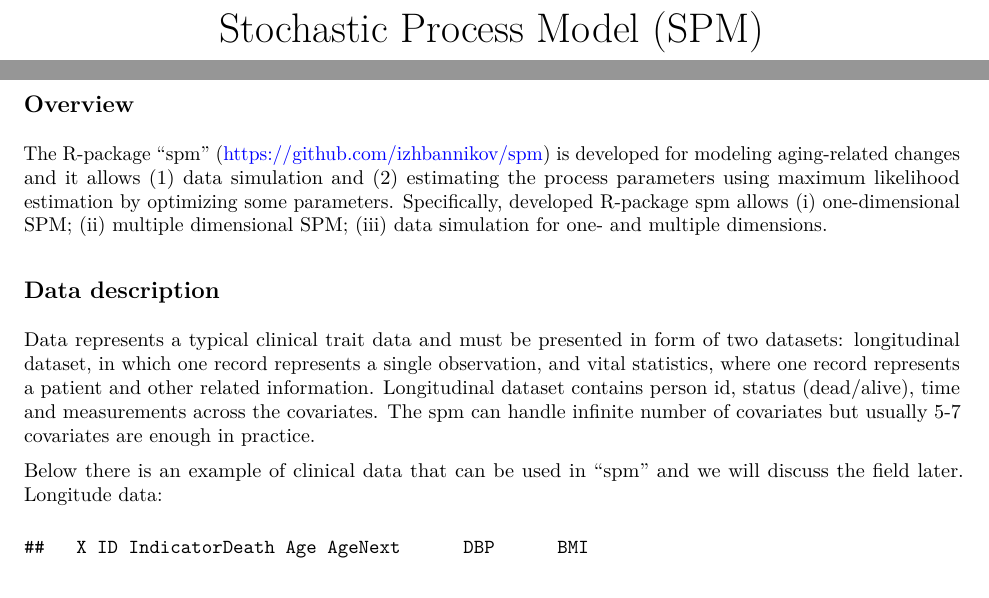
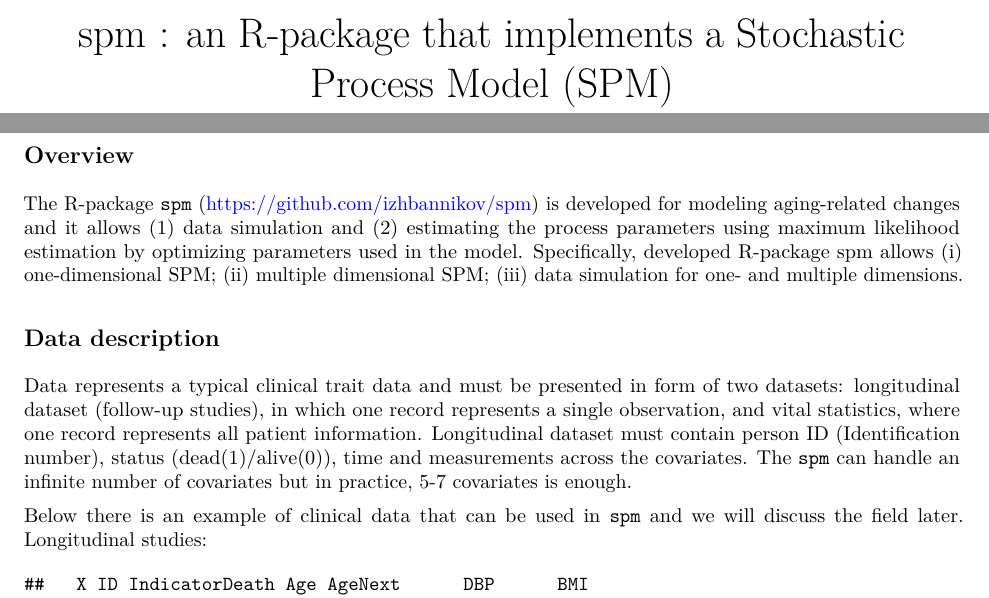
Before and after one commit to izhbannikov/spm, an R Markdown document (vignettes/spm-vignette.Rmd): two parts of page 1 of 4, joined at a grey line, cut at the place of the change. The pictures show the output file vignettes/spm-vignette.pdf that the author committed with the source.

Commit message:
Vignette updated to its latest version.

````diff
--- a/vignettes/spm-vignette.Rmd
+++ b/vignettes/spm-vignette.Rmd
@@ -1,5 +1,5 @@
 ---
-title: "Stochastic Process Model (SPM)"
+title: "spm : an R-package that implements a Stochastic Process Model (SPM)"
 author: "Ilya Y. Zhbannikov"
 date: "`r Sys.Date()`"
 output: rmarkdown::pdf_document
@@ -11,12 +11,11 @@ vignette: >
 
 ## Overview
 
-The R-package "spm" (https://github.com/izhbannikov/spm) is developed for modeling aging-related changes and it allows (1) data simulation and (2) estimating the process parameters using maximum likelihood estimation by optimizing some parameters. Specifically, developed R-package spm allows (i) one-dimensional SPM; (ii) multiple dimensional SPM; (iii) data simulation for one- and multiple dimensions.
-
+The R-package \texttt{spm} (\url{https://github.com/izhbannikov/spm}) is developed for modeling aging-related changes and it allows (1) data simulation and (2) estimating the process parameters using maximum likelihood estimation by optimizing parameters used in the model. Specifically, developed R-package spm allows (i) one-dimensional SPM; (ii) multiple dimensional SPM; (iii) data simulation for one- and multiple dimensions.
 
 ## Data description
 
-Data represents a typical clinical trait data and must be presented in form of two datasets: longitudinal dataset, in which one record represents a single observation, and vital statistics, where one record represents a patient and other related information. Longitudinal dataset contains person id, status (dead/alive), time and measurements across the covariates. The spm can handle infinite number of covariates but usually 5-7 covariates are enough in practice.
+Data represents a typical clinical trait data and must be presented in form of two datasets: longitudinal dataset (follow-up studies), in which one record represents a single observation, and vital statistics, where one record represents all patient information. Longitudinal dataset must contain person ID (Identification number), status (dead(1)/alive(0)), time and measurements across the covariates. The \texttt{spm} can handle an infinite number of covariates but in practice, 5-7 covariates is enough.
 
 ```{r,results='hide',warning=FALSE,echo=FALSE,message=FALSE}
 library(spm)
@@ -26,9 +25,8 @@ longdat <- read.csv(system.file("data","longdat.csv",package="spm"))
 vitstat <- read.csv(system.file("data","vitstat.csv",package="spm"))
 ```
 
-
-Below there is an example of clinical data that can be used in "spm" and we will discuss the field later.
-Longitude data:
+Below there is an example of clinical data that can be used in \texttt{spm} and we will discuss the field later.
+Longitudinal studies:
 ```{r,echo=FALSE}
 head(longdat)
 ```
````
Also changed, not shown: vignettes/spm-vignette.pdf, vignettes/spm-vignette.Rmd (4 more changed lines).
